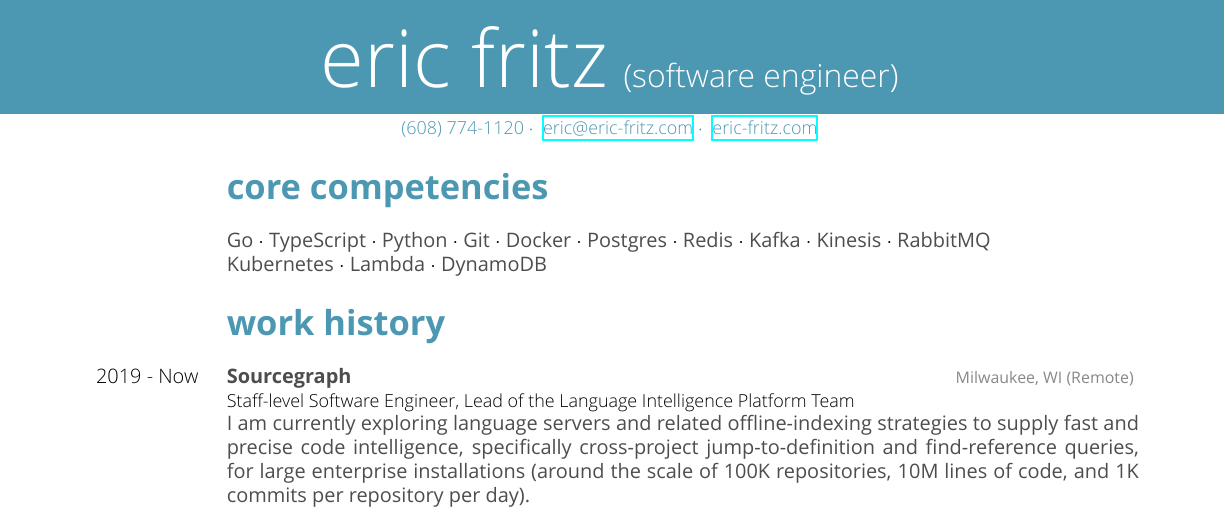
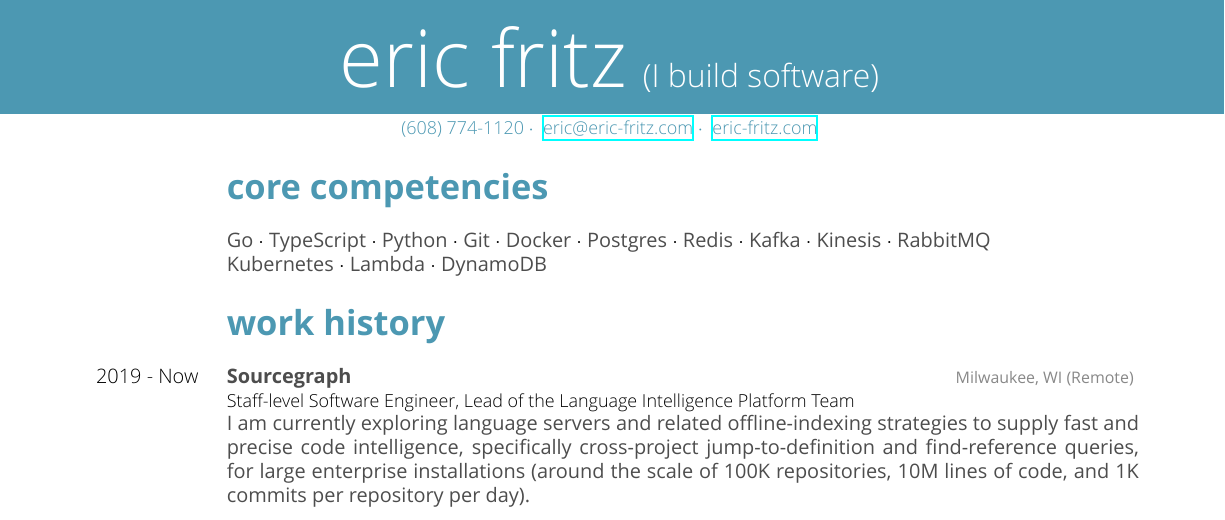
Before and after one commit to efritz/resume, a LaTeX CV (resume.tex): part of the page, cut so that both start at the same text. Compiled offline with XeLaTeX.

Commit message:
Update title :)

```diff
--- a/resume.tex
+++ b/resume.tex
@@ -13,7 +13,7 @@
 \newcommand{\articeslink}{\href{https://eric-fritz.com/articles}{eric-fritz.com/articles}}
 \newcommand{\paperslink}{\href{https://eric-fritz.com/papers}{eric-fritz.com/papers}}
 
-\header{eric fritz}{software engineer}{\phone $~\cdot~$ \email $~\cdot~$ \website}
+\header{eric fritz}{I build software}{\phone $~\cdot~$ \email $~\cdot~$ \website}
 
 \section{core competencies}
 
```
